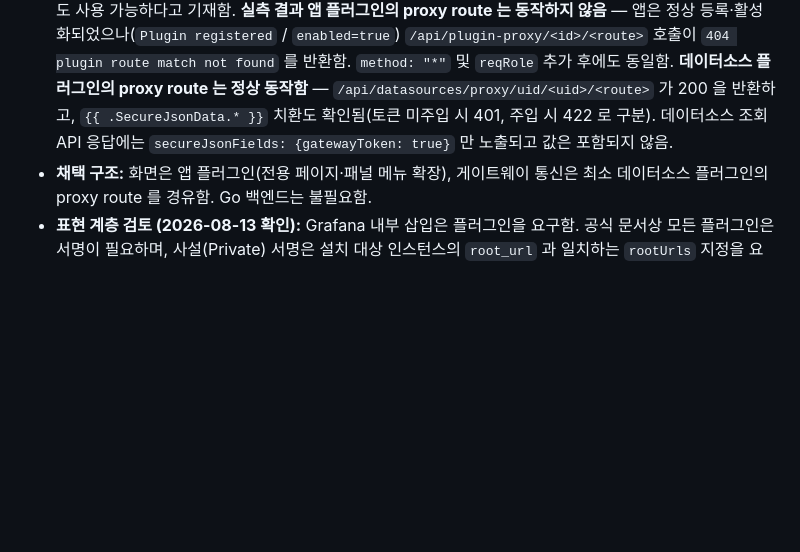
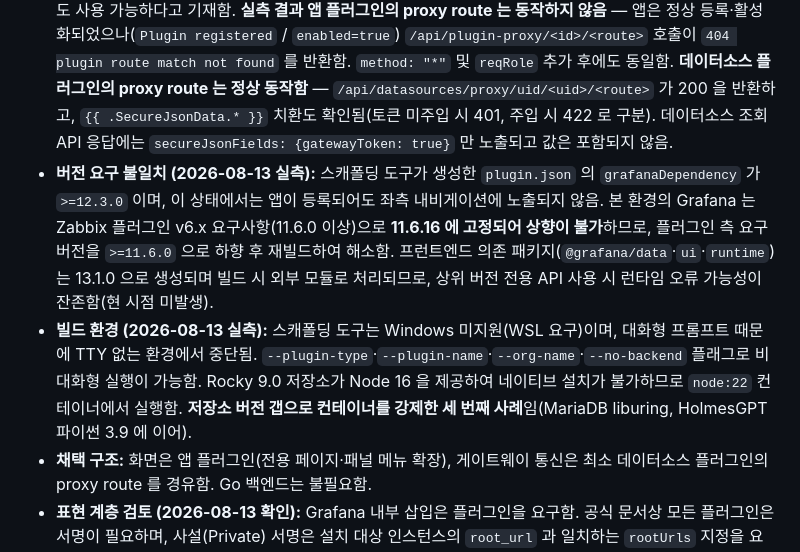
Before and after one commit to swoo0514/kinx-idc-monitoring-poc, a Markdown page: docs/05-handover/next-steps.md, the part around the change. Rendered like a GitHub page; blank space fills up the shorter version.

Commit message:
docs: 플러그인 빌드에서 만난 버전 요구·환경 마찰을 기록한다

```diff
--- a/docs/05-handover/next-steps.md
+++ b/docs/05-handover/next-steps.md
@@ -308,6 +308,8 @@
 - **선행 조건 — 다중 턴 마스킹 일관성 `[코드]`:** 현행 마스킹은 호출 단위로 가명 토큰을 생성함(`Masker()` 를 요청마다 새로 만듦). 대화가 여러 턴에 걸치면 같은 호스트가 턴마다 다른 토큰을 받아 모델이 동일 대상을 다른 대상으로 인식하며, 역치환 표도 턴 간에 이어지지 않음. **대화 세션 범위에서 가명 사상을 고정하고 만료시키는 계층이 선행되어야 함.**
 - **행동 통제 요건:** 참조 사례의 결론은 "자연어 질의 자체보다 에이전트의 행동을 운영 환경에 맞게 통제할 제어권이 중요함" 이며, 해당 사례는 조사 라운드 10회·재시도 2회 상한으로 통제함. 본 프로젝트는 알림 경로에서 단일 호출과 규칙 선판정으로 같은 목적을 달성하고 있으므로, 질의 경로에도 동일한 상한과 읽기 전용 강제를 적용함.
 - **표현 계층 실측 (2026-08-13, 랩 Grafana 11.6.16):** 공식 문서 두 곳의 서술이 엇갈려 직접 확인함. `plugin.json` 참조서는 `routes` 를 "데이터소스 플러그인용" 이라 기재하고, 앱 플러그인 인증 안내서는 앱도 사용 가능하다고 기재함. **실측 결과 앱 플러그인의 proxy route 는 동작하지 않음** — 앱은 정상 등록·활성화되었으나(`Plugin registered` / `enabled=true`) `/api/plugin-proxy/<id>/<route>` 호출이 `404 plugin route match not found` 를 반환함. `method: "*"` 및 `reqRole` 추가 후에도 동일함. **데이터소스 플러그인의 proxy route 는 정상 동작함** — `/api/datasources/proxy/uid/<uid>/<route>` 가 200 을 반환하고, `{{ .SecureJsonData.* }}` 치환도 확인됨(토큰 미주입 시 401, 주입 시 422 로 구분). 데이터소스 조회 API 응답에는 `secureJsonFields: {gatewayToken: true}` 만 노출되고 값은 포함되지 않음.
+- **버전 요구 불일치 (2026-08-13 실측):** 스캐폴딩 도구가 생성한 `plugin.json` 의 `grafanaDependency` 가 `>=12.3.0` 이며, 이 상태에서는 앱이 등록되어도 좌측 내비게이션에 노출되지 않음. 본 환경의 Grafana 는 Zabbix 플러그인 v6.x 요구사항(11.6.0 이상)으로 **11.6.16 에 고정되어 상향이 불가**하므로, 플러그인 측 요구 버전을 `>=11.6.0` 으로 하향 후 재빌드하여 해소함. 프런트엔드 의존 패키지(`@grafana/data`·`ui`·`runtime`)는 13.1.0 으로 생성되며 빌드 시 외부 모듈로 처리되므로, 상위 버전 전용 API 사용 시 런타임 오류 가능성이 잔존함(현 시점 미발생).
+- **빌드 환경 (2026-08-13 실측):** 스캐폴딩 도구는 Windows 미지원(WSL 요구)이며, 대화형 프롬프트 때문에 TTY 없는 환경에서 중단됨. `--plugin-type`·`--plugin-name`·`--org-name`·`--no-backend` 플래그로 비대화형 실행이 가능함. Rocky 9.0 저장소가 Node 16 을 제공하여 네이티브 설치가 불가하므로 `node:22` 컨테이너에서 실행함. **저장소 버전 갭으로 컨테이너를 강제한 세 번째 사례**임(MariaDB liburing, HolmesGPT 파이썬 3.9 에 이어).
 - **채택 구조:** 화면은 앱 플러그인(전용 페이지·패널 메뉴 확장), 게이트웨이 통신은 최소 데이터소스 플러그인의 proxy route 를 경유함. Go 백엔드는 불필요함.
 - **표현 계층 검토 (2026-08-13 확인):** Grafana 내부 삽입은 플러그인을 요구함. 공식 문서상 모든 플러그인은 서명이 필요하며, 사설(Private) 서명은 설치 대상 인스턴스의 `root_url` 과 일치하는 `rootUrls` 지정을 요구하므로 **랩에서 서명한 산출물을 실환경에 그대로 설치할 수 없음**. 미서명 사용은 `[plugins] allow_loading_unsigned_plugins` 설정으로 가능하나 공식 문서가 운영 환경 사용을 권고하지 않으며 Grafana Cloud 는 지원하지 않음. 따라서 랩은 미서명 로드로 구성하고, 실환경 적용은 사설 서명 절차를 도입 로드맵에 별도 기재함.
 - **범위 제약:** 조회 대상은 읽기 전용 API 로 한정함. MSP 대상 질의는 위탁 계약 범위(`scope`)와 테넌트 격리를 알림 경로와 동일하게 적용함.
```
